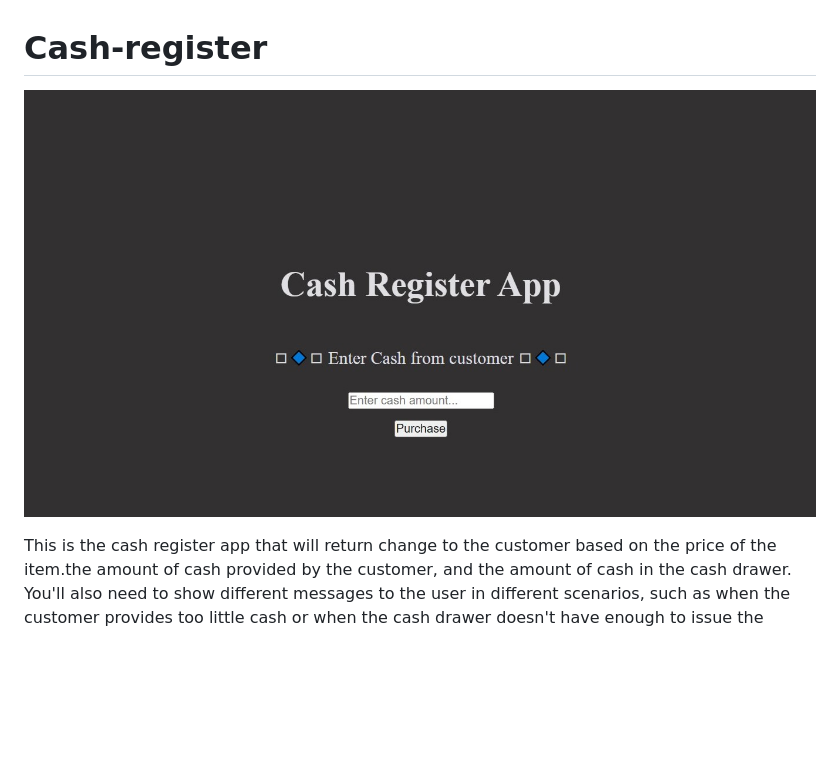
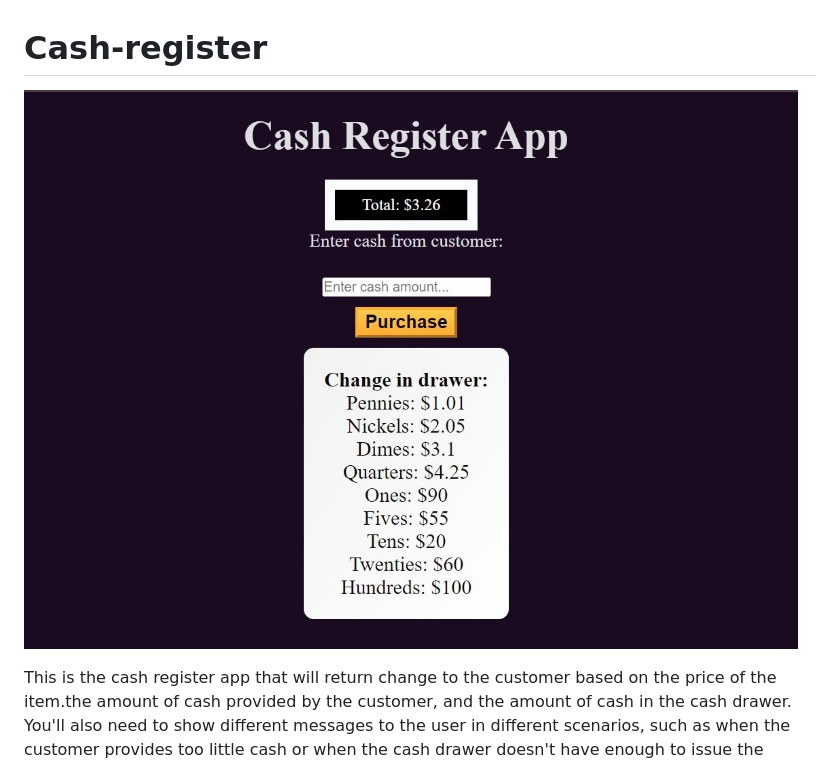
Before and after one commit to WALWALASAFI/Cash-register, a Markdown page: README.md, the part around the change. GitHub-like rendering; pictures changed too: image/Screenshot.jpg (added), image/SharedScreenshot.jpg (deleted); blank space fills up the shorter version.

```diff
--- a/README.md
+++ b/README.md
@@ -1,5 +1,5 @@
 # Cash-register
-![image](image/SharedScreenshot.jpg)
+![image](image/Screenshot.jpg)
 
 This is the cash register  app that will return change to the customer based on the price of the item.the amount of cash provided by the customer, and the amount of cash in the cash drawer. You'll also need to show different messages to the user in different scenarios, such as when the customer provides too little cash or when the cash drawer doesn't have enough to issue the correct change.
 
```
Also changed, not shown: 3 other files.
